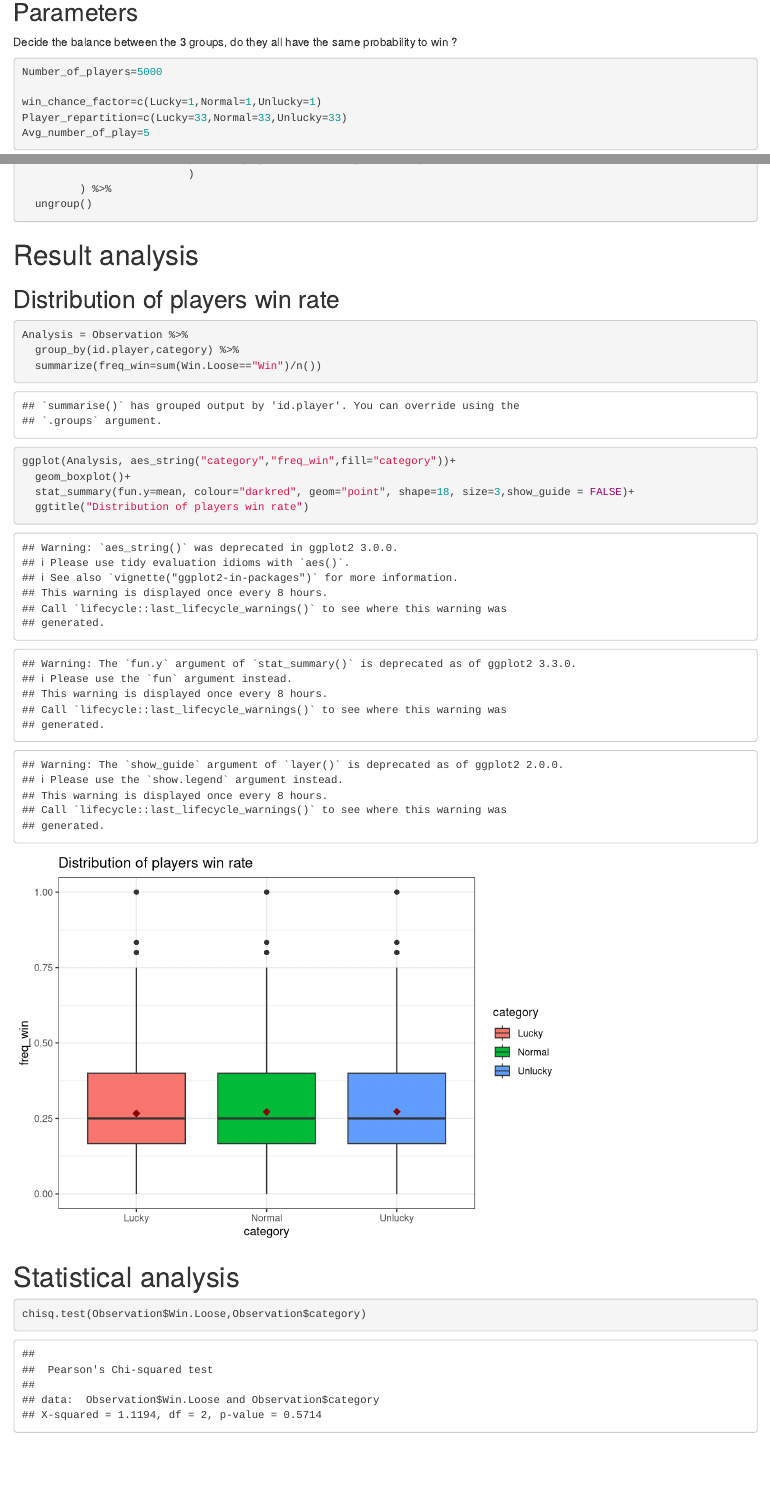
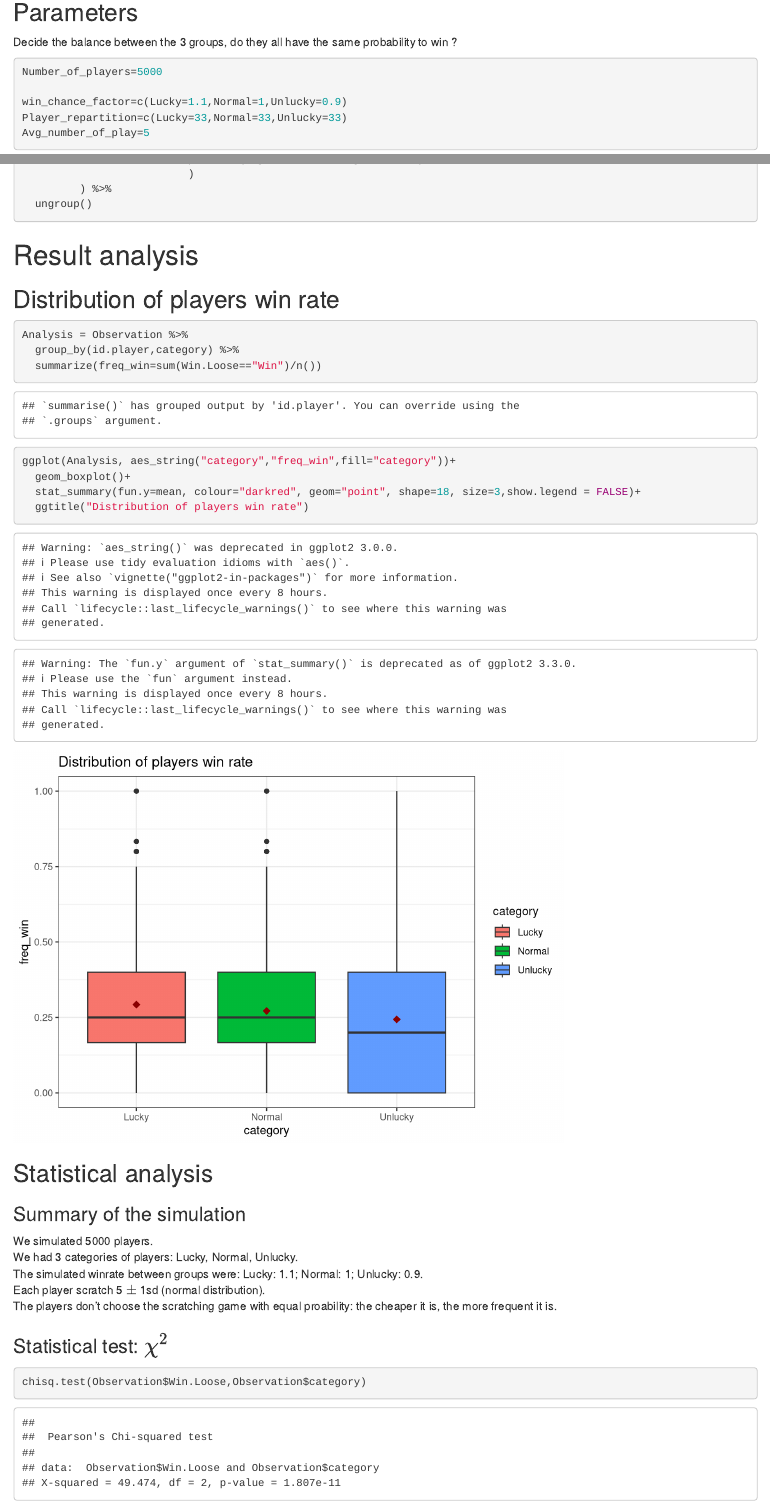
Before and after one commit to AlbanOtt/Do-luck-exist, an R Markdown document (scratching_game_simulation.Rmd): the page in a window 1100 px wide, from 1180 px down, and a second part further down, joined at a grey line. Rendered offline with R 4.5, knitr and Pandoc, with nearby package versions; drawn as R Markdown's standard HTML page in place of the format the file asks for; code that draws random numbers runs with fixed seeds of ours.

Commit message:
Add a summary of simulation before statistical test.

````diff
--- a/scratching_game_simulation.Rmd
+++ b/scratching_game_simulation.Rmd
@@ -57,7 +57,7 @@ Decide the balance between the 3 groups, do they all have the same probability t
 ```{r}
 Number_of_players=5000
 
-win_chance_factor=c(Lucky=1,Normal=1,Unlucky=1)
+win_chance_factor=c(Lucky=1.1,Normal=1,Unlucky=0.9)
 Player_repartition=c(Lucky=33,Normal=33,Unlucky=33)
 Avg_number_of_play=5
 ```
@@ -165,12 +164,23 @@ Analysis = Observation %>%
 
 ggplot(Analysis, aes_string("category","freq_win",fill="category"))+
   geom_boxplot()+
-  stat_summary(fun.y=mean, colour="darkred", geom="point", shape=18, size=3,show_guide = FALSE)+
+  stat_summary(fun.y=mean, colour="darkred", geom="point", shape=18, size=3,show.legend = FALSE)+
   ggtitle("Distribution of players win rate")
 ```
 
 
-# Statistical analysis
+## Statistical analysis
+
+### Summary of the simulation
+
+We simulated `r Number_of_players` players.\
+We had `r Num_categories_of_player` categories of players: `r paste(Categories_of_player,collapse=", ")`.\
+The simulated winrate between groups were: `r paste(Categories_of_player,win_chance_factor,sep=": ",collapse="; ")`.\
+Each player scratch `r Avg_number_of_play` $\pm$ 1sd (normal distribution).\
+The players don't choose the scratching game with equal proability: the cheaper it is, the more frequent it is.
+
+### Statistical test: ${\chi}^2$
+
 
 ```{r}
 chisq.test(Observation$Win.Loose,Observation$category)
````
Also changed, not shown: scratching_game_simulation.Rmd (1 more changed lines).
